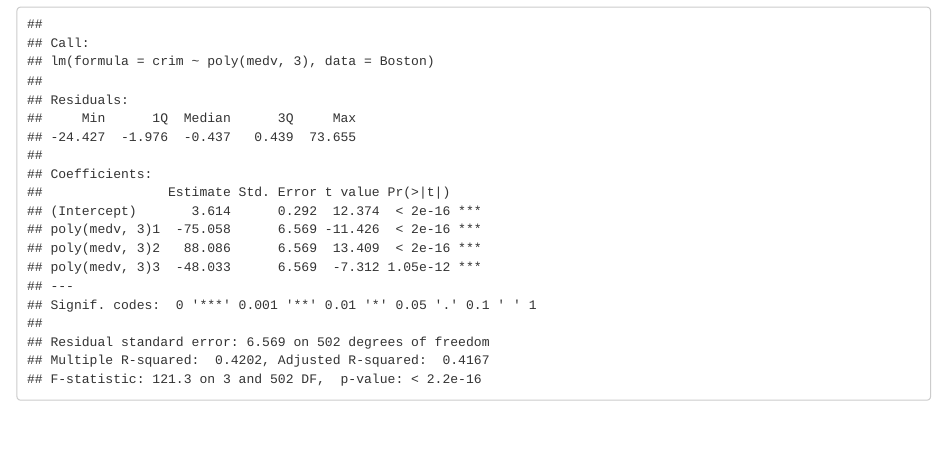
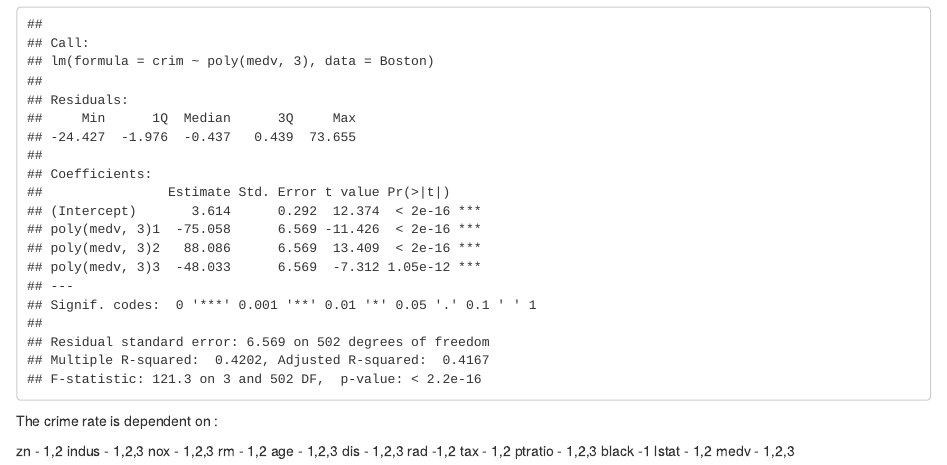
Before and after one commit to aj9253/ISLR-Chapter-3, an R Markdown document (Chapter-3-Markdown-Q15-1.Rmd): the page in a window 1100 px wide, from 15330 px down. Rendered offline with R 4.5, knitr and Pandoc, with nearby package versions.

Commit message:
Update Chapter-3-Markdown-Q15-1.Rmd

````diff
--- a/Chapter-3-Markdown-Q15-1.Rmd
+++ b/Chapter-3-Markdown-Q15-1.Rmd
@@ -141,3 +141,18 @@ summary(lm_poly_lstat)
 lm_poly_medv=lm(crim~poly(medv,3),data=Boston)
 summary(lm_poly_medv)
 ```
+
+The crime rate is dependent on :
+
+zn    - 1,2
+indus - 1,2,3
+nox   - 1,2,3
+rm - 1,2
+age - 1,2,3
+dis - 1,2,3
+rad -1,2
+tax - 1,2
+ptratio - 1,2,3
+black -1
+lstat - 1,2
+medv - 1,2,3
````
